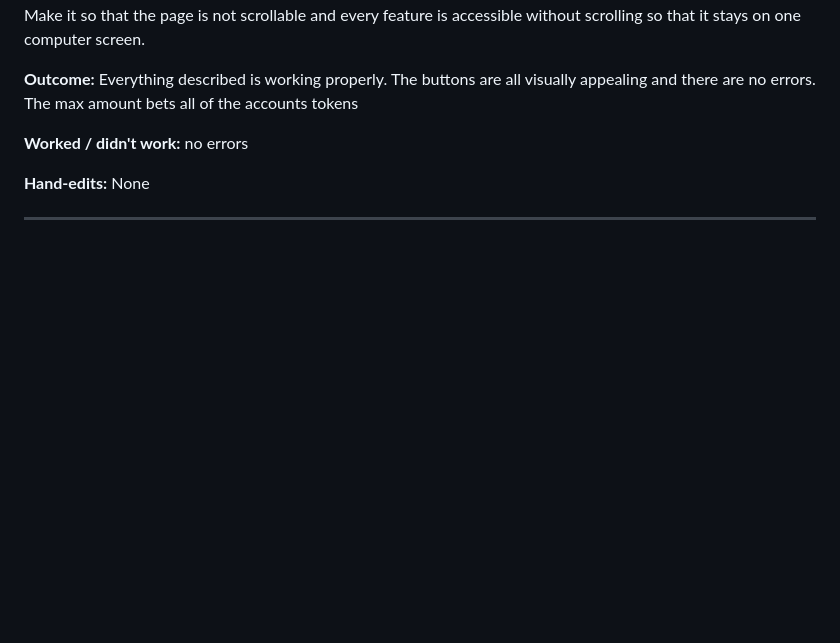
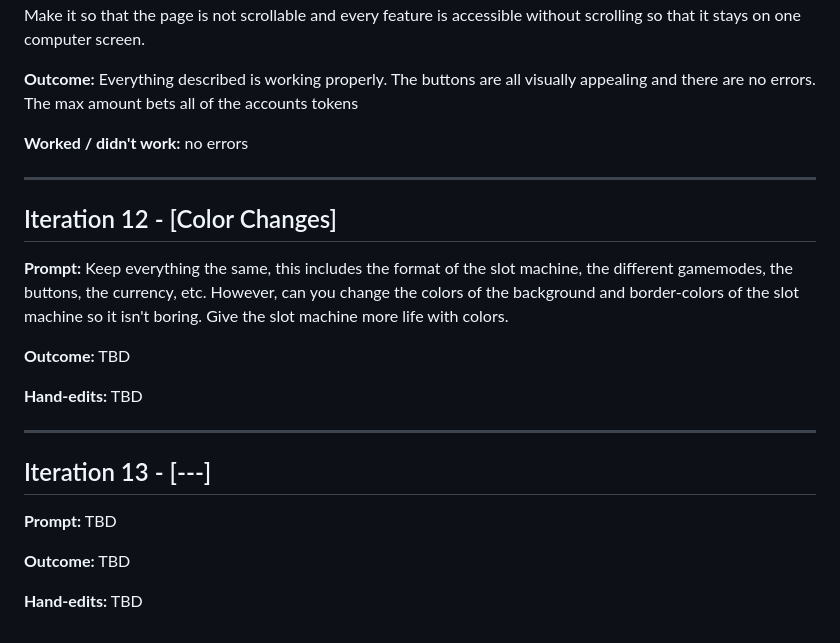
Before and after one commit to cse110-sp26-group12/tech-warmup-2, a Markdown page: plan/ai-use-log.md, the part around the change. Drawn GitHub-style; blank space fills up the shorter version.

Commit message:
iteration 12

```diff
--- a/plan/ai-use-log.md
+++ b/plan/ai-use-log.md
@@ -189,6 +189,21 @@ For each of the different models they should have thier own personality for the
 
 **Worked / didn't work:** no errors
 
-**Hand-edits:** None
+---
+
+## Iteration 12 - [Color Changes]
+
+**Prompt:** Keep everything the same, this includes the format of the slot machine, the different gamemodes, the buttons, the currency, etc. However, can you change the colors of the background and border-colors of the slot machine so it isn't boring. Give the slot machine more life with colors.
+
+**Outcome:** TBD
+
+**Hand-edits:** TBD
 
 ---
+## Iteration 13 - [---]
+
+**Prompt:** TBD
+
+**Outcome:** TBD
+
+**Hand-edits:** TBD
```
